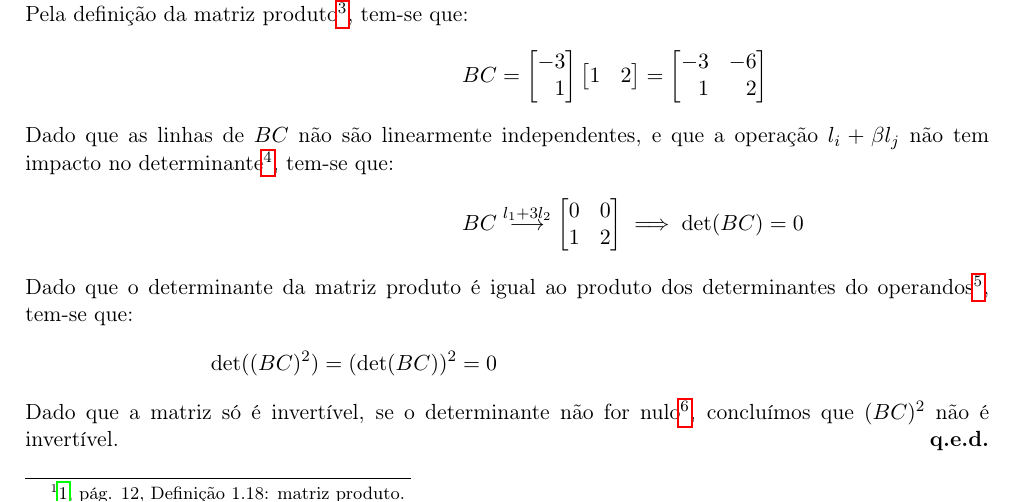
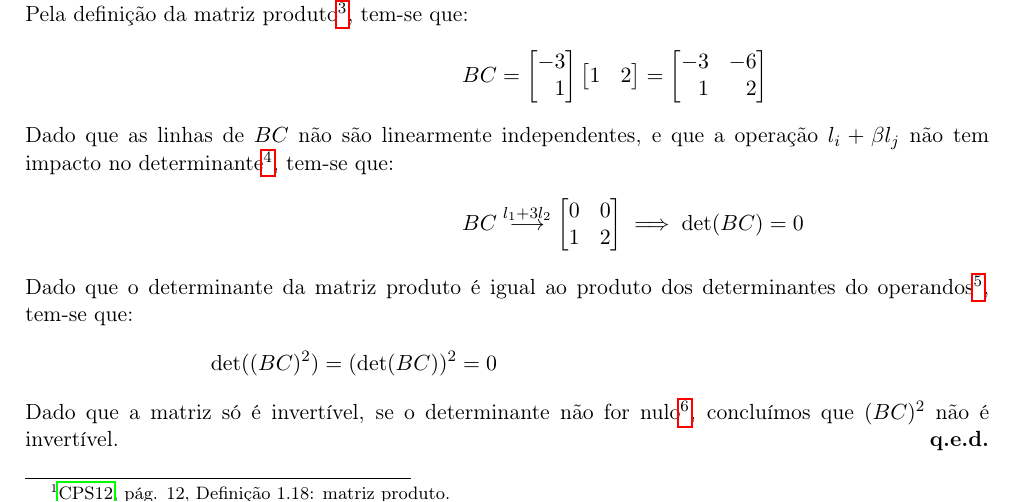
Before and after one commit to cpmachado/algebra-linear-i, a LaTeX document (e-folio/e-folio-a/2200909efolioA.tex): part of page 2 of 9, cut so that both start at the same text. Compiled offline with pdfLaTeX.

Commit message:
Alterar estilo de citação

```diff
--- a/e-folio/e-folio-a/2200909efolioA.tex
+++ b/e-folio/e-folio-a/2200909efolioA.tex
@@ -8,7 +8,7 @@
 \usepackage{amsmath}
 \usepackage{amssymb}
 \usepackage{amsthm}
-\usepackage[citestyle=ieee,style=ieee]{biblatex}
+\usepackage[style=alphabetic]{biblatex}
 \usepackage{csquotes}
 \usepackage{graphicx}
 \usepackage{mathtools}
```
